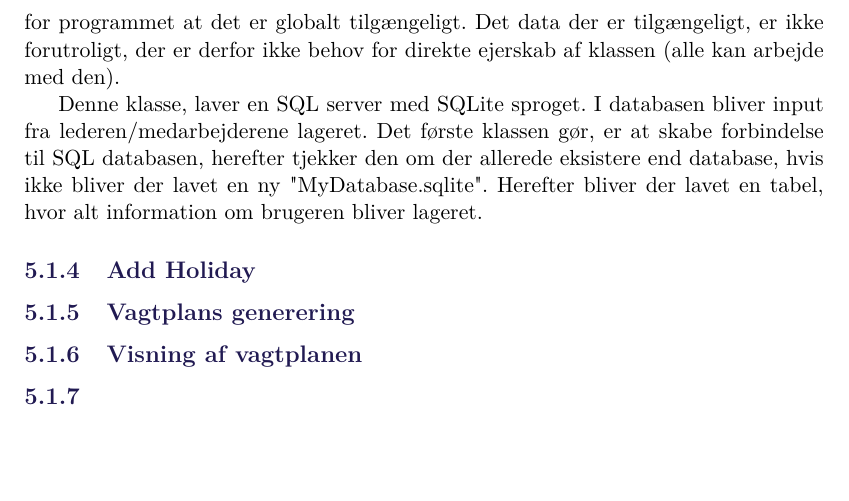
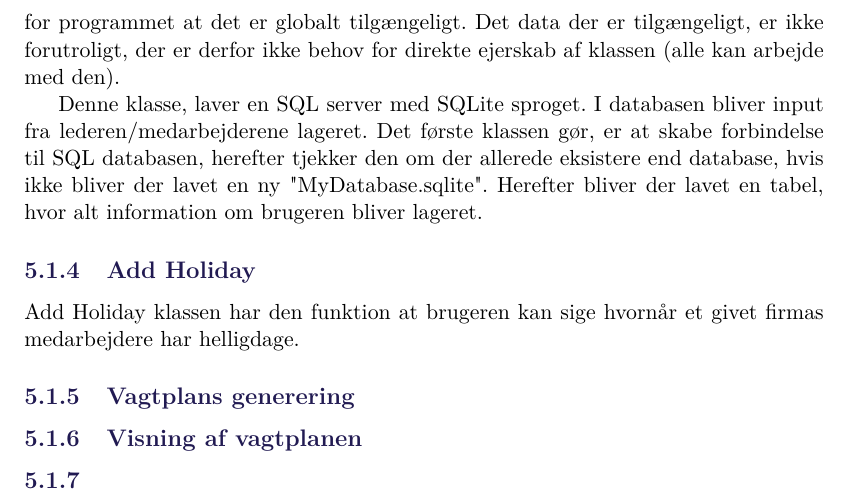
Before and after one commit to githuis/P2Manage, a LaTeX thesis (master.tex, which reads sections/ch5implemntation.tex): part of page 54 of 79, cut so that both start at the same text, the shorter picture padded with empty space. Compiled offline with pdfLaTeX.

Commit message:
Wrote more

```diff
--- a/sections/ch5implemntation.tex
+++ b/sections/ch5implemntation.tex
@@ -23,6 +23,8 @@ Denne klasse, laver en SQL server med SQLite sproget. I databasen bliver input f
 
 \subsection{Add Holiday}
 
+Add Holiday klassen har den funktion at brugeren kan sige hvornår et givet firmas medarbejdere har helligdage.
+
 \subsection{Vagtplans generering}
 
 \subsection{Visning af vagtplanen}
```
